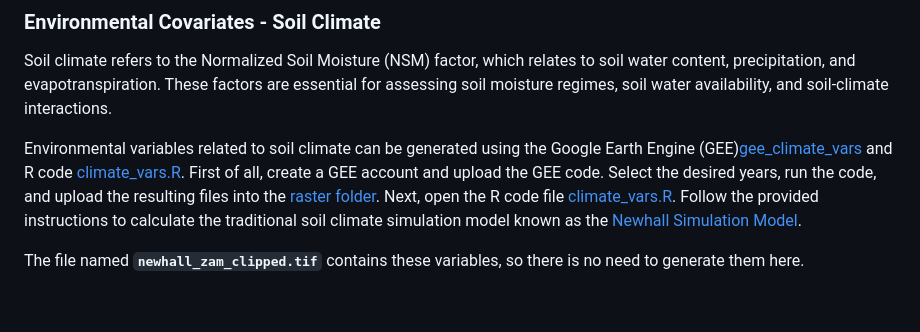
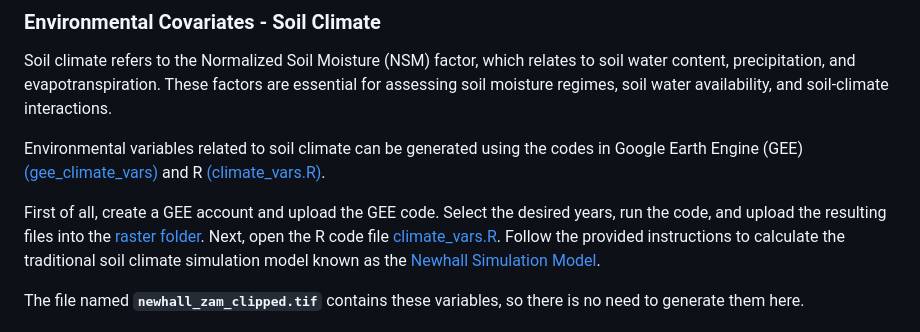
Before and after one commit to un-fao/SoilFER, a Markdown page: sampling design/README.md, the part around the change. GitHub-like rendering; blank space fills up the shorter version.

```diff
--- a/sampling design/README.md
+++ b/sampling design/README.md
@@ -24,7 +24,8 @@ The file named **`covs_zam_clipped.tif`** contains the environmental variables r
 
 Soil climate refers to the Normalized Soil Moisture (NSM) factor, which relates to soil water content, precipitation, and evapotranspiration. These factors are essential for assessing soil moisture regimes, soil water availability, and soil-climate interactions.
 
-Environmental variables related to soil climate can be generated using the Google Earth Engine (GEE)[gee_climate_vars](./scripts/GEE) and R code [climate_vars.R](./scripts).
+Environmental variables related to soil climate can be generated using the codes in Google Earth Engine (GEE) [(gee_climate_vars)](./scripts/GEE) and R [(climate_vars.R)](./scripts).
+
 First of all, create a GEE account and upload the GEE code. Select the desired years, run the code, and upload the resulting files into the [raster folder](./data/rasters). Next, open the R code file [climate_vars.R](./scripts). Follow the provided instructions to calculate the traditional soil climate simulation model known as the [Newhall Simulation Model](https://github.com/ncss-tech/jNSMR).
 
 The file named **`newhall_zam_clipped.tif`** contains these variables, so there is no need to generate them here.
```
